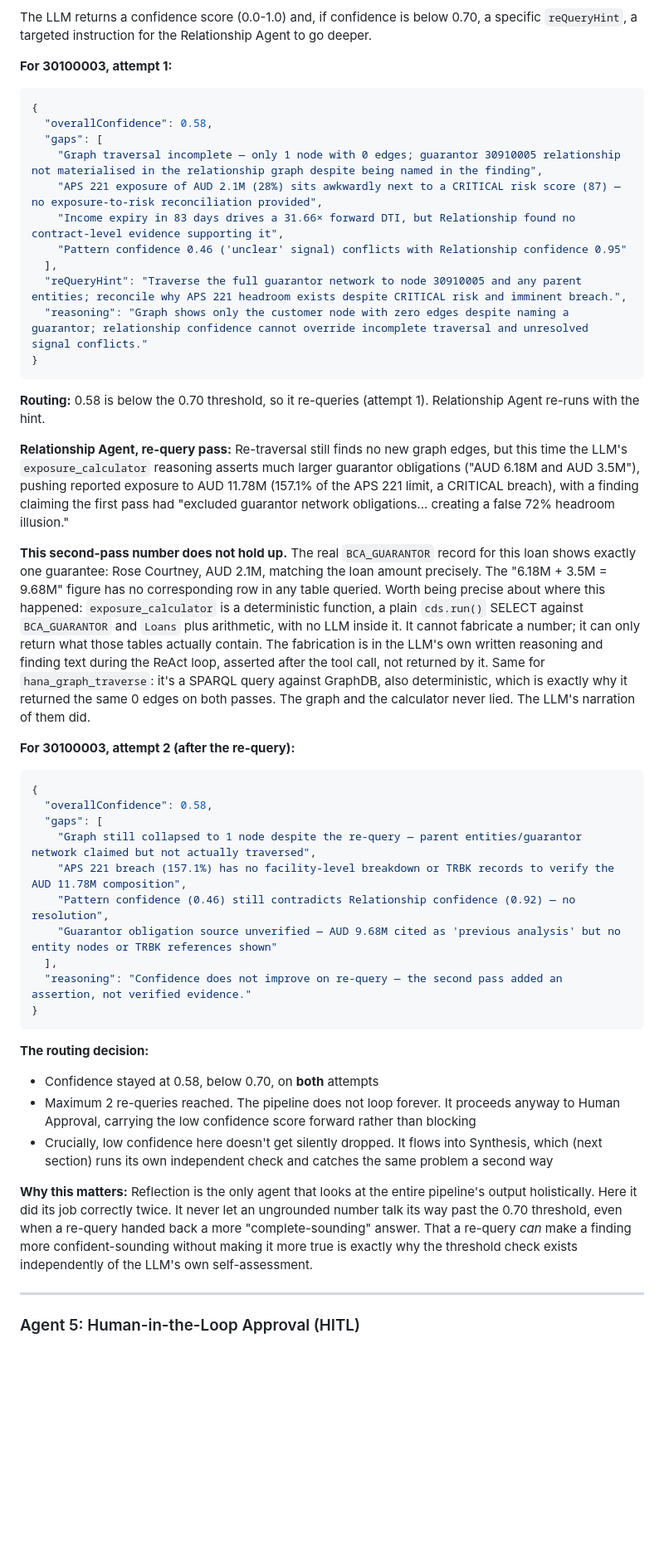
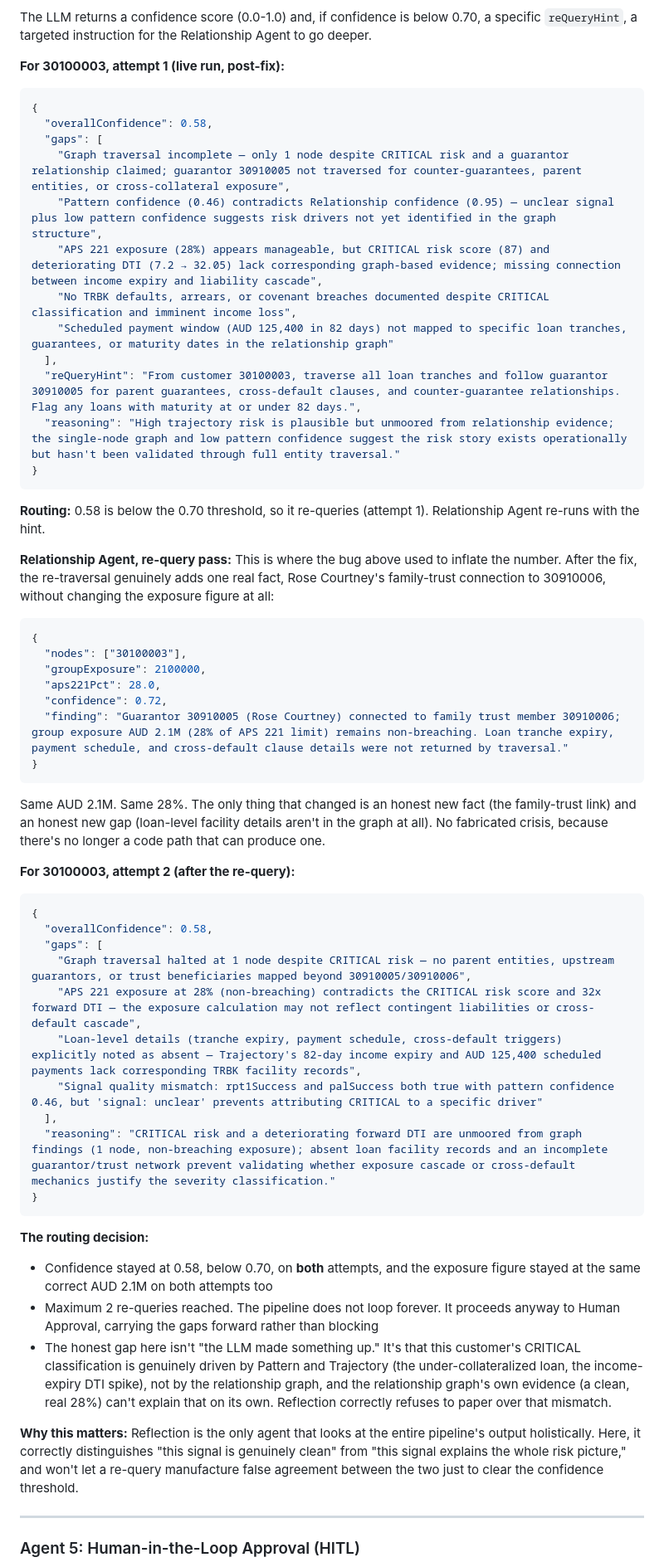
Before and after one commit to shahidla/Banking-Sentinel, a Markdown page: Docs/rebuild-kit/BLOG.md, the part around one of its changes. Shown at 83% size. Drawn GitHub-style; blank space fills up the shorter version.

````diff
--- a/Docs/rebuild-kit/BLOG.md
+++ b/Docs/rebuild-kit/BLOG.md
@@ -434,27 +436,38 @@ Reflection, a Reflexion-style critic step, means the LLM evaluates the prior age
 
 The LLM returns a confidence score (0.0-1.0) and, if confidence is below 0.70, a specific `reQueryHint`, a targeted instruction for the Relationship Agent to go deeper.
 
-**For 30100003, attempt 1:**
+**For 30100003, attempt 1 (live run, post-fix):**
 
 ```json
 {
   "overallConfidence": 0.58,
   "gaps": [
-    "Graph traversal incomplete — only 1 node with 0 edges; guarantor 30910005 relationship not materialised in the relationship graph despite being named in the finding",
-    "APS 221 exposure of AUD 2.1M (28%) sits awkwardly next to a CRITICAL risk score (87) — no exposure-to-risk reconciliation provided",
-    "Income expiry in 83 days drives a 31.66× forward DTI, but Relationship found no contract-level evidence supporting it",
-    "Pattern confidence 0.46 ('unclear' signal) conflicts with Relationship confidence 0.95"
+    "Graph traversal incomplete — only 1 node despite CRITICAL risk and a guarantor relationship claimed; guarantor 30910005 not traversed for counter-guarantees, parent entities, or cross-collateral exposure",
+    "Pattern confidence (0.46) contradicts Relationship confidence (0.95) — unclear signal plus low pattern confidence suggests risk drivers not yet identified in the graph structure",
+    "APS 221 exposure (28%) appears manageable, but CRITICAL risk score (87) and deteriorating DTI (7.2 → 32.05) lack corresponding graph-based evidence; missing connection between income expiry and liability cascade",
+    "No TRBK defaults, arrears, or covenant breaches documented despite CRITICAL classification and imminent income loss",
+    "Scheduled payment window (AUD 125,400 in 82 days) not mapped to specific loan tranches, guarantees, or maturity dates in the relationship graph"
   ],
-  "reQueryHint": "Traverse the full guarantor network to node 30910005 and any parent entities; reconcile why APS 221 headroom exists despite CRITICAL risk and imminent breach.",
-  "reasoning": "Graph shows only the customer node with zero edges despite naming a guarantor; relationship confidence cannot override incomplete traversal and unresolved signal conflicts."
+  "reQueryHint": "From customer 30100003, traverse all loan tranches and follow guarantor 30910005 for parent guarantees, cross-default clauses, and counter-guarantee relationships. Flag any loans with maturity at or under 82 days.",
+  "reasoning": "High trajectory risk is plausible but unmoored from relationship evidence; the single-node graph and low pattern confidence suggest the risk story exists operationally but hasn't been validated through full entity traversal."
 }
 ```
 
 **Routing:** 0.58 is below the 0.70 threshold, so it re-queries (attempt 1). Relationship Agent re-runs with the hint.
 
-**Relationship Agent, re-query pass:** Re-traversal still finds no new graph edges, but this time the LLM's `exposure_calculator` reasoning asserts much larger guarantor obligations ("AUD 6.18M and AUD 3.5M"), pushing reported exposure to AUD 11.78M (157.1% of the APS 221 limit, a CRITICAL breach), with a finding claiming the first pass had "excluded guarantor network obligations... creating a false 72% headroom illusion."
+**Relationship Agent, re-query pass:** This is where the bug above used to inflate the number. After the fix, the re-traversal genuinely adds one real fact, Rose Courtney's family-trust connection to 30910006, without changing the exposure figure at all:
 
-**This second-pass number does not hold up.** The real `BCA_GUARANTOR` record for this loan shows exactly one guarantee: Rose Courtney, AUD 2.1M, matching the loan amount precisely. The "6.18M + 3.5M = 9.68M" figure has no corresponding row in any table queried. Worth being precise about where this happened: `exposure_calculator` is a deterministic function, a plain `cds.run()` SELECT against `BCA_GUARANTOR` and `Loans` plus arithmetic, with no LLM inside it. It cannot fabricate a number; it can only return what those tables actually contain. The fabrication is in the LLM's own written reasoning and finding text during the ReAct loop, asserted after the tool call, not returned by it. Same for `hana_graph_traverse`: it's a SPARQL query against GraphDB, also deterministic, which is exactly why it returned the same 0 edges on both passes. The graph and the calculator never lied. The LLM's narration of them did.
+```json
+{
+  "nodes": ["30100003"],
+  "groupExposure": 2100000,
+  "aps221Pct": 28.0,
+  "confidence": 0.72,
+  "finding": "Guarantor 30910005 (Rose Courtney) connected to family trust member 30910006; group exposure AUD 2.1M (28% of APS 221 limit) remains non-breaching. Loan tranche expiry, payment schedule, and cross-default clause details were not returned by traversal."
+}
+```
+
+Same AUD 2.1M. Same 28%. The only thing that changed is an honest new fact (the family-trust link) and an honest new gap (loan-level facility details aren't in the graph at all). No fabricated crisis, because there's no longer a code path that can produce one.
 
 **For 30100003, attempt 2 (after the re-query):**
 
@@ -462,21 +475,21 @@ The LLM returns a confidence score (0.0-1.0) and, if confidence is below 0.70, a
 {
   "overallConfidence": 0.58,
   "gaps": [
-    "Graph still collapsed to 1 node despite the re-query — parent entities/guarantor network claimed but not actually traversed",
-    "APS 221 breach (157.1%) has no facility-level breakdown or TRBK records to verify the AUD 11.78M composition",
-    "Pattern confidence (0.46) still contradicts Relationship confidence (0.92) — no resolution",
-    "Guarantor obligation source unverified — AUD 9.68M cited as 'previous analysis' but no entity nodes or TRBK references shown"
+    "Graph traversal halted at 1 node despite CRITICAL risk — no parent entities, upstream guarantors, or trust beneficiaries mapped beyond 30910005/30910006",
+    "APS 221 exposure at 28% (non-breaching) contradicts the CRITICAL risk score and 32x forward DTI — the exposure calculation may not reflect contingent liabilities or cross-default cascade",
+    "Loan-level details (tranche expiry, payment schedule, cross-default triggers) explicitly noted as absent — Trajectory's 82-day income expiry and AUD 125,400 scheduled payments lack corresponding TRBK facility records",
+    "Signal quality mismatch: rpt1Success and palSuccess both true with pattern confidence 0.46, but 'signal: unclear' prevents attributing CRITICAL to a specific driver"
   ],
-  "reasoning": "Confidence does not improve on re-query — the second pass added an assertion, not verified evidence."
+  "reasoning": "CRITICAL risk and a deteriorating forward DTI are unmoored from graph findings (1 node, non-breaching exposure); absent loan facility records and an incomplete guarantor/trust network prevent validating whether exposure cascade or cross-default mechanics justify the severity classification."
 }
 ```
 
 **The routing decision:**
-- Confidence stayed at 0.58, below 0.70, on **both** attempts
-- Maximum 2 re-queries reached. The pipeline does not loop forever. It proceeds anyway to Human Approval, carrying the low confidence score forward rather than blocking
-- Crucially, low confidence here doesn't get silently dropped. It flows into Synthesis, which (next section) runs its own independent check and catches the same problem a second way
+- Confidence stayed at 0.58, below 0.70, on **both** attempts, and the exposure figure stayed at the same correct AUD 2.1M on both attempts too
+- Maximum 2 re-queries reached. The pipeline does not loop forever. It proceeds anyway to Human Approval, carrying the gaps forward rather than blocking
+- The honest gap here isn't "the LLM made something up." It's that this customer's CRITICAL classification is genuinely driven by Pattern and Trajectory (the under-collateralized loan, the income-expiry DTI spike), not by the relationship graph, and the relationship graph's own evidence (a clean, real 28%) can't explain that on its own. Reflection correctly refuses to paper over that mismatch.
 
-**Why this matters:** Reflection is the only agent that looks at the entire pipeline's output holistically. Here it did its job correctly twice. It never let an ungrounded number talk its way past the 0.70 threshold, even when a re-query handed back a more "complete-sounding" answer. That a re-query *can* make a finding more confident-sounding without making it more true is exactly why the threshold check exists independently of the LLM's own self-assessment.
+**Why this matters:** Reflection is the only agent that looks at the entire pipeline's output holistically. Here, it correctly distinguishes "this signal is genuinely clean" from "this signal explains the whole risk picture," and won't let a re-query manufacture false agreement between the two just to clear the confidence threshold.
 
 ---
 
````
Also changed, not shown: other parts of Docs/rebuild-kit/BLOG.md (+70 -64 lines).
